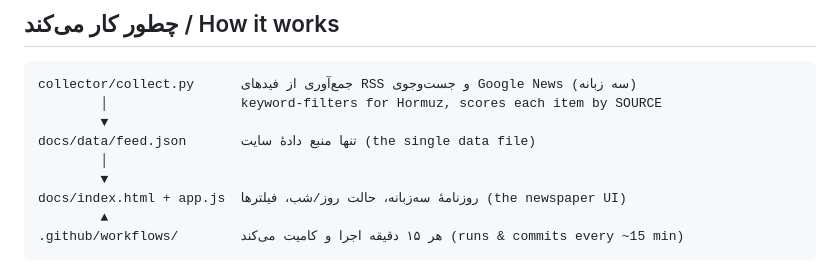
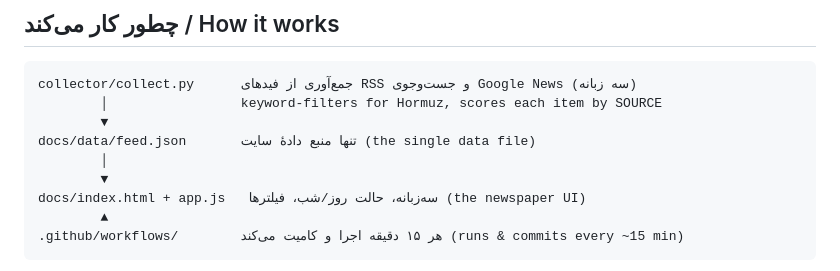
Before and after one commit to ss-shiri/hormuz_strait, a Markdown page: README.md, the part around the change. Drawn GitHub-style.

Commit message:
Fix formatting in README.md for clarity

````diff
--- a/README.md
+++ b/README.md
@@ -19,7 +19,7 @@ collector/collect.py      جمع‌آوری از فیدهای RSS و جست‌و
 docs/data/feed.json       تنها منبع دادهٔ سایت (the single data file)
         │
         ▼
-docs/index.html + app.js  روزنامهٔ سه‌زبانه، حالت روز/شب، فیلترها (the newspaper UI)
+docs/index.html + app.js   سه‌زبانه، حالت روز/شب، فیلترها (the newspaper UI)
         ▲
 .github/workflows/        هر ۱۵ دقیقه اجرا و کامیت می‌کند (runs & commits every ~15 min)
 ```
````
